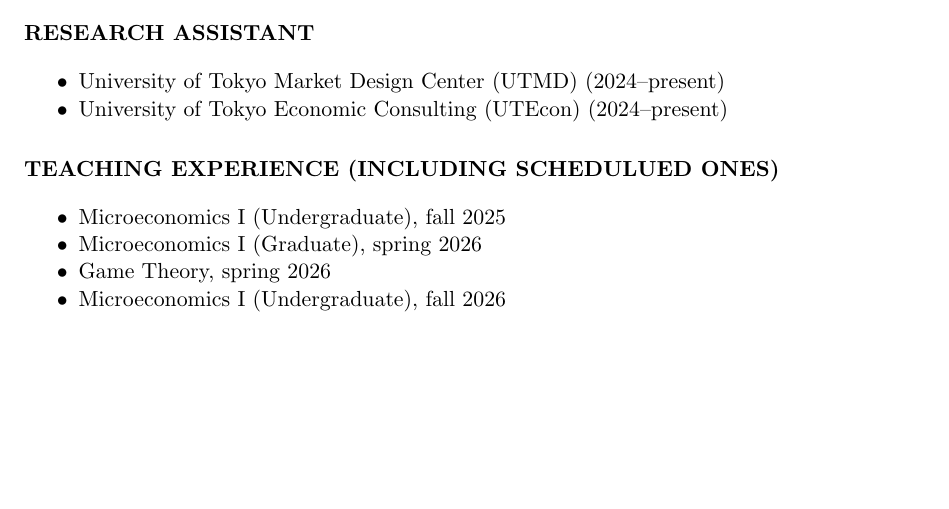
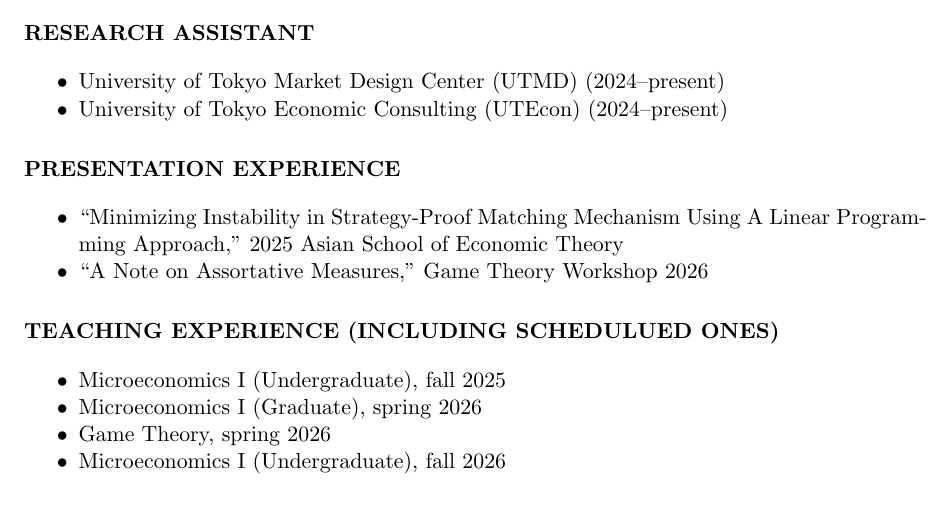
Before and after one commit to tohyas/tohyas.github.io, a LaTeX CV (cv/cv.tex): part of the page, cut so that both start at the same text, the shorter picture padded with empty space. Compiled offline with pdfLaTeX.

Commit message:
modified

```diff
--- a/cv/cv.tex
+++ b/cv/cv.tex
@@ -45,6 +45,12 @@
     \item University of Tokyo Economic Consulting (UTEcon) (2024--present)
 \end{itemize}
 
+\section*{Presentation Experience}
+\begin{itemize}
+    \item ``Minimizing Instability in Strategy-Proof Matching Mechanism Using A Linear Programming Approach,'' 2025 Asian School of Economic Theory
+    \item ``A Note on Assortative Measures,'' Game Theory Workshop 2026
+\end{itemize}
+
 \section*{Teaching Experience (including schedulued ones)}
 \begin{itemize}
     \item Microeconomics I (Undergraduate), fall 2025
```
Also changed, not shown: docs/cv.md (+4 -0 lines), 2 other files.
